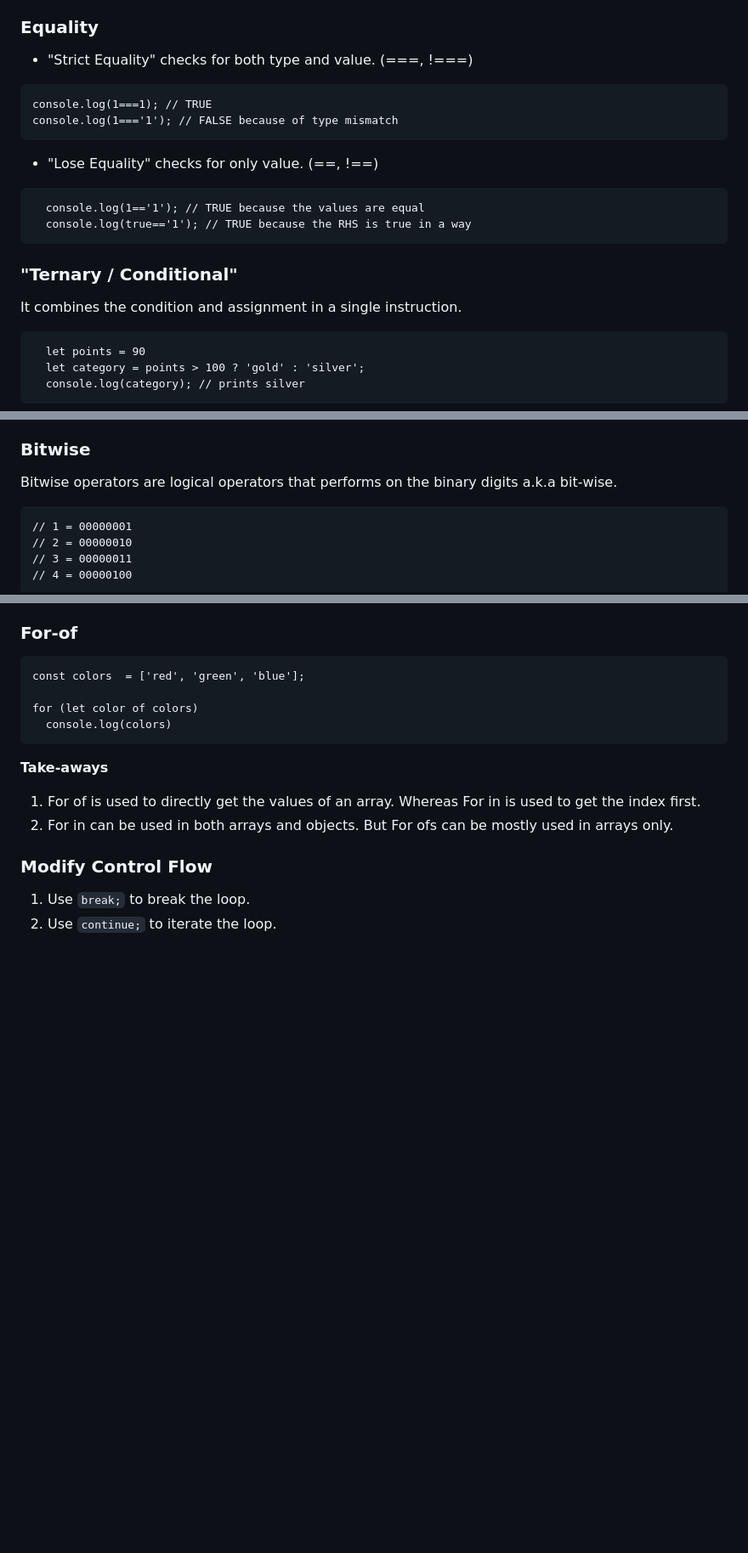
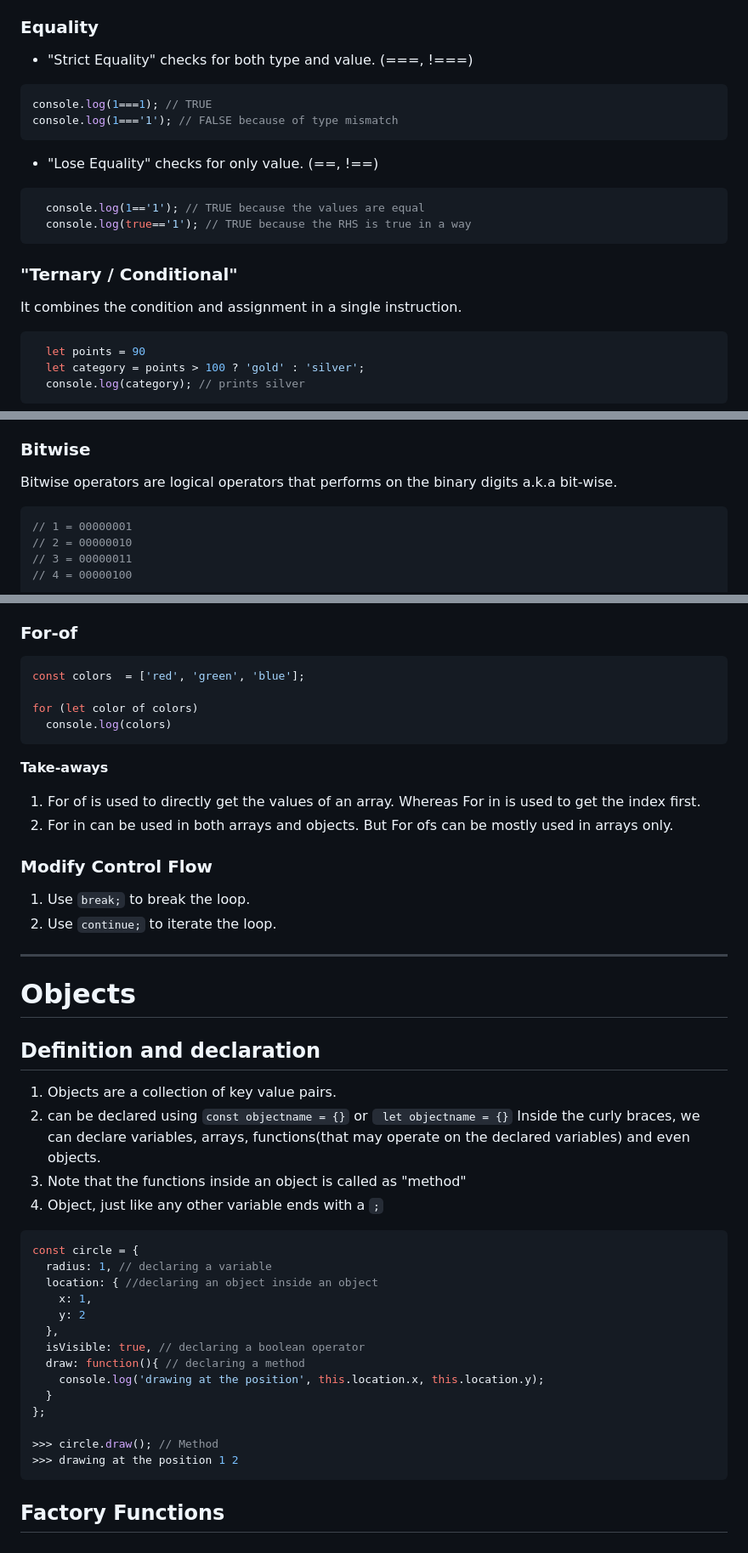
Before and after one commit to oliyan/js, a Markdown page: #jscourse.md, 3 parts joined by grey strips. Shown at 85% size. Rendered like a GitHub page; blank space fills up the shorter version.

Commit message:
studied about objects

````diff
--- a/#jscourse.md
+++ b/#jscourse.md
@@ -41,20 +41,20 @@
   To compare the relation b/w two or more variables or objects. (>, <. >=, <=)
 ### Equality
   - "Strict Equality" checks for both type and value. (=\==, !=\==)
-  ```
+  ```javascript
   console.log(1===1); // TRUE
   console.log(1==='1'); // FALSE because of type mismatch
   ```
   - "Lose Equality" checks for only value. (=\=, !=\=)
 
-```
+```javascript
   console.log(1=='1'); // TRUE because the values are equal
   console.log(true=='1'); // TRUE because the RHS is true in a way
   ```
 
 ### "Ternary / Conditional"
 It combines the condition and assignment in a single instruction.
-```
+```javascript
   let points = 90
   let category = points > 100 ? 'gold' : 'silver';
   console.log(category); // prints silver
@@ -75,7 +75,7 @@ It combines the condition and assignment in a single instruction.
 
 ### Bitwise
  Bitwise operators are logical operators that performs on the binary digits a.k.a bit-wise.
- ```
+ ```javascript
  // 1 = 00000001
  // 2 = 00000010
  // 3 = 00000011
@@ -221,3 +221,30 @@ for (let color of colors)
 ### Modify Control Flow
 1. Use ```break;``` to break the loop.
 2. Use ```continue;``` to iterate the loop.
+
+---
+# Objects
+
+## Definition and declaration
+1. Objects are a collection of key value pairs.
+2. can be declared using ```const objectname = {}``` or ``` let objectname = {}``` Inside the curly braces, we can declare variables, arrays, functions(that may operate on the declared variables) and even objects.
+3. Note that the functions inside an object is called as "method"
+4. Object, just like any other variable ends with a ```;```
+  ```javascript
+  const circle = {
+    radius: 1, // declaring a variable
+    location: { //declaring an object inside an object
+      x: 1,
+      y: 2
+    },
+    isVisible: true, // declaring a boolean operator
+    draw: function(){ // declaring a method
+      console.log('drawing at the position', this.location.x, this.location.y);
+    }
+  };
+
+  >>> circle.draw(); // Method
+  >>> drawing at the position 1 2
+  ```
+
+  ## Factory Functions
````
Also changed, not shown: other parts of #jscourse.md (+7 -7 lines).
